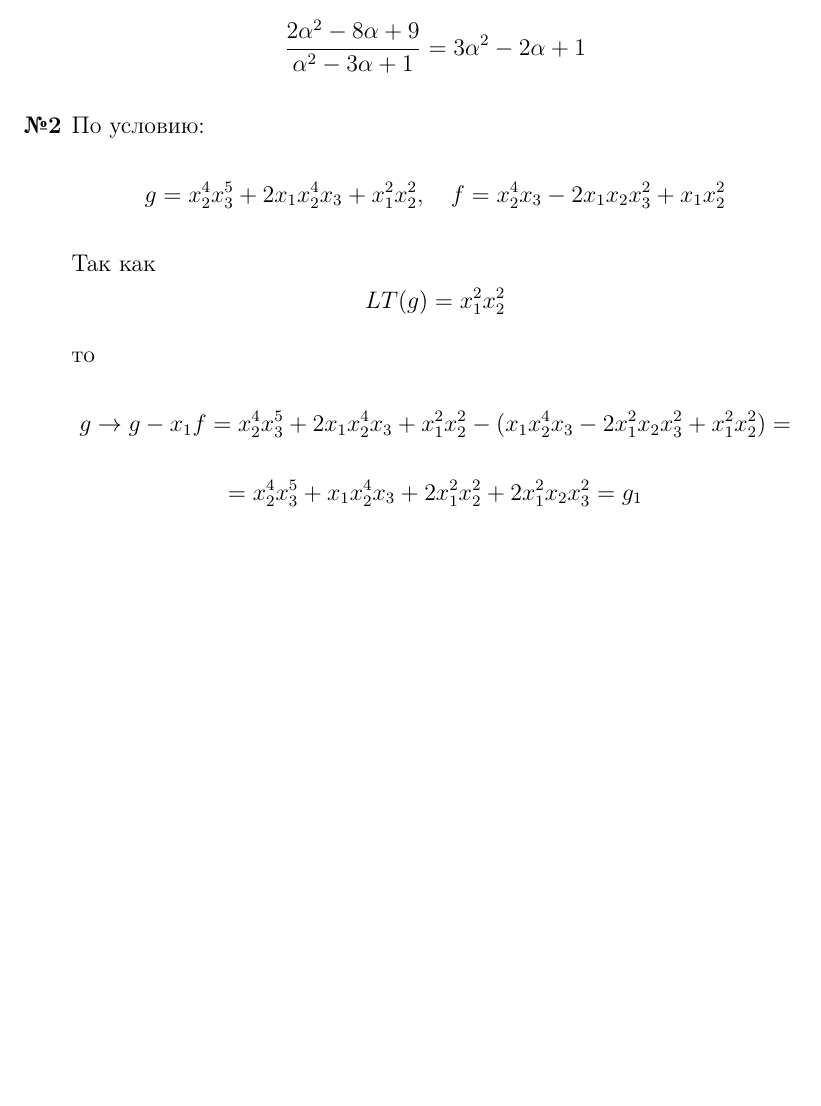
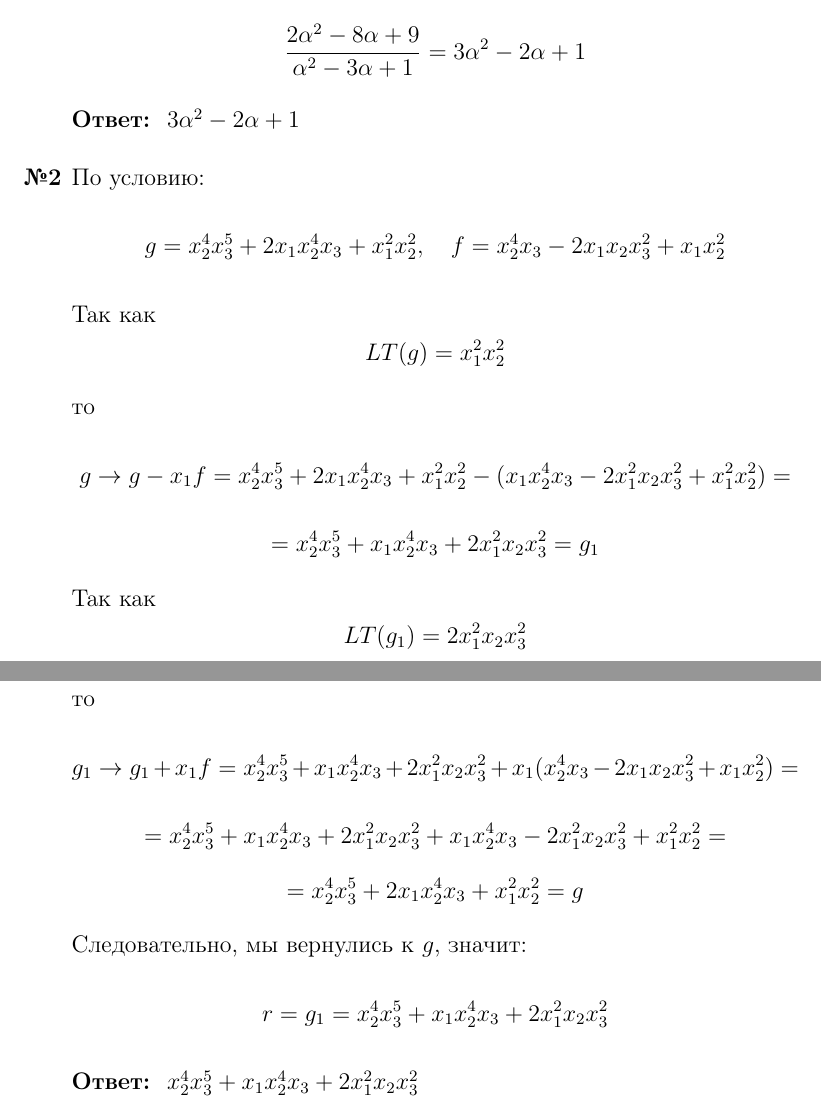
Before and after one commit to emelvv/hse-algebra, a LaTeX document (ДЗ6/main.tex): part of page 2 of 2 before the commit and two parts of pages 2 and 3 of 3 after it, the two joined at a grey line, cut so that both start at the same text, the shorter picture padded with empty space. Compiled offline with pdfLaTeX.

Commit message:
[2025-05-15 21:39:13]

```diff
--- a/ДЗ6/main.tex
+++ b/ДЗ6/main.tex
@@ -94,6 +94,7 @@
   \implies a=3,\quad b=-2,\quad c=1$$
   Следовательно:
   $$\f{2\alpha^2 - 8\alpha + 9}{\alpha^2 -3\alpha + 1} = 3\alpha^2 -2\alpha + 1$$
+  \textbf{Ответ: } $3\alpha^2 -2\alpha + 1$
 
   \item[\textbf{№2}]
   По условию:
@@ -102,8 +103,16 @@
   $$LT(g) = x_1^2 x_2^2$$
   то
   $$g \to g-x_1f = x_2^4x_3^5 + 2x_1x_2^4x_3 + x_1^2x_2^2 - (x_1x_2^4x_3 - 2x_1^2x_2x_3^2 + x_1^2x_2^2) = $$
-    $$=x_2^4x_3^5 + x_1x_2^4x_3 +2 x_1^2x_2^2  + 2x_1^2x_2x_3^2 = g_1 $$
-    $$$$
+  $$=x_2^4x_3^5 + x_1x_2^4x_3 + 2x_1^2x_2x_3^2 = g_1 $$
+  Так как
+  $$LT(g_1) = 2x_1^2x_2x_3^2$$
+  то
+  $$g_1 \to g_1 + x_1f = x_2^4x_3^5 + x_1x_2^4x_3 + 2x_1^2x_2x_3^2  + x_1(x_2^4x_3 - 2x_1x_2x_3^2 + x_1x_2^2) = $$
+  $$=x_2^4x_3^5 + x_1x_2^4x_3 + 2x_1^2x_2x_3^2  + x_1x_2^4x_3 - 2x_1^2x_2x_3^2 + x_1^2x_2^2 = $$
+  $$ = x_2^4x_3^5 + 2x_1x_2^4x_3 + x_1^2x_2^2 = g$$
+  Следовательно, мы вернулись к $g$, значит:
+  $$r = g_1 = x_2^4x_3^5 + x_1x_2^4x_3 + 2x_1^2x_2x_3^2$$
+  \textbf{Ответ: } $x_2^4x_3^5 + x_1x_2^4x_3 + 2x_1^2x_2x_3^2$
 
 \end{enumerate}
 \end{document}
```
Also changed, not shown: ДЗ6/main.pdf, 4 other files. Lines whose indentation alone changed are shown as unchanged.
